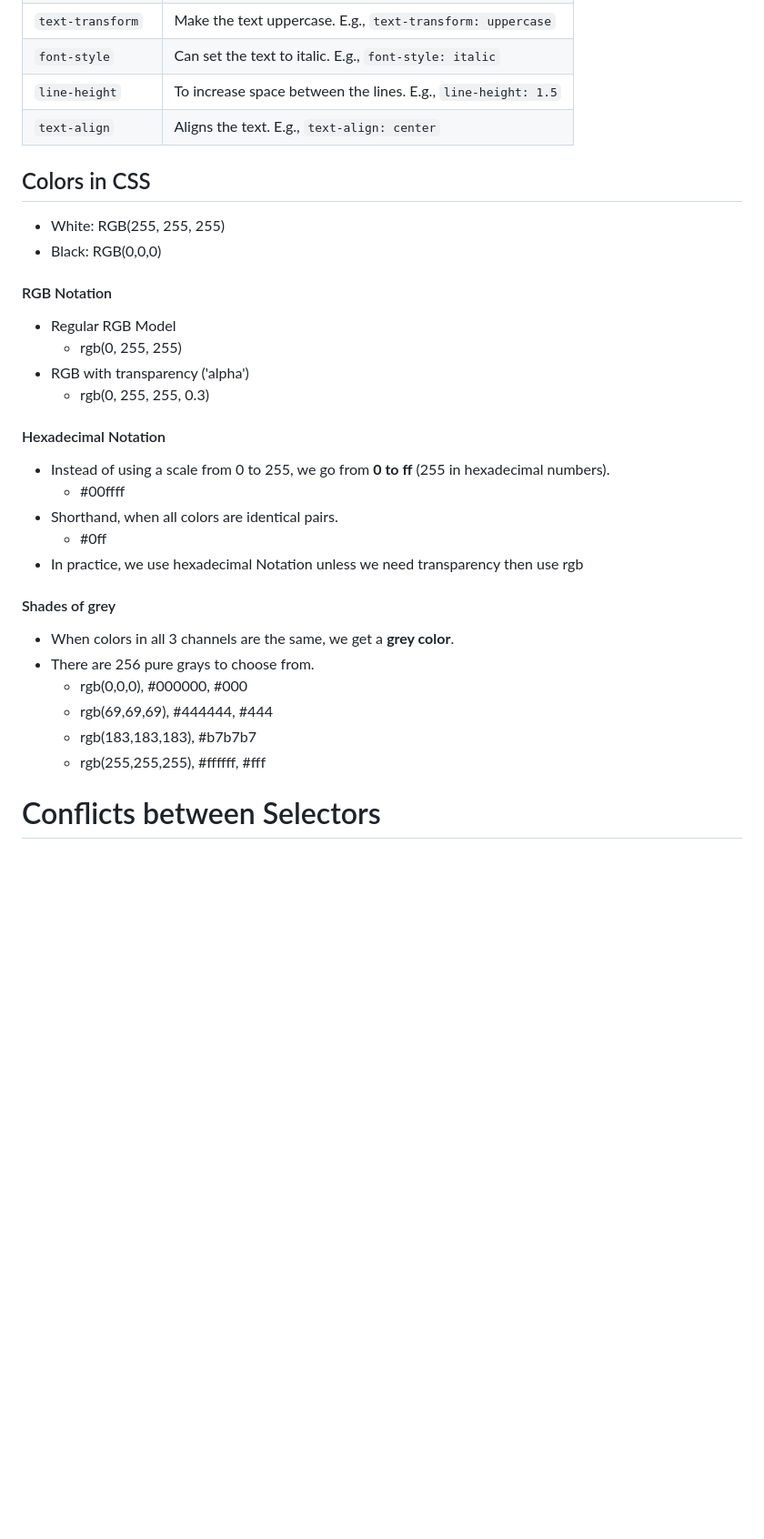
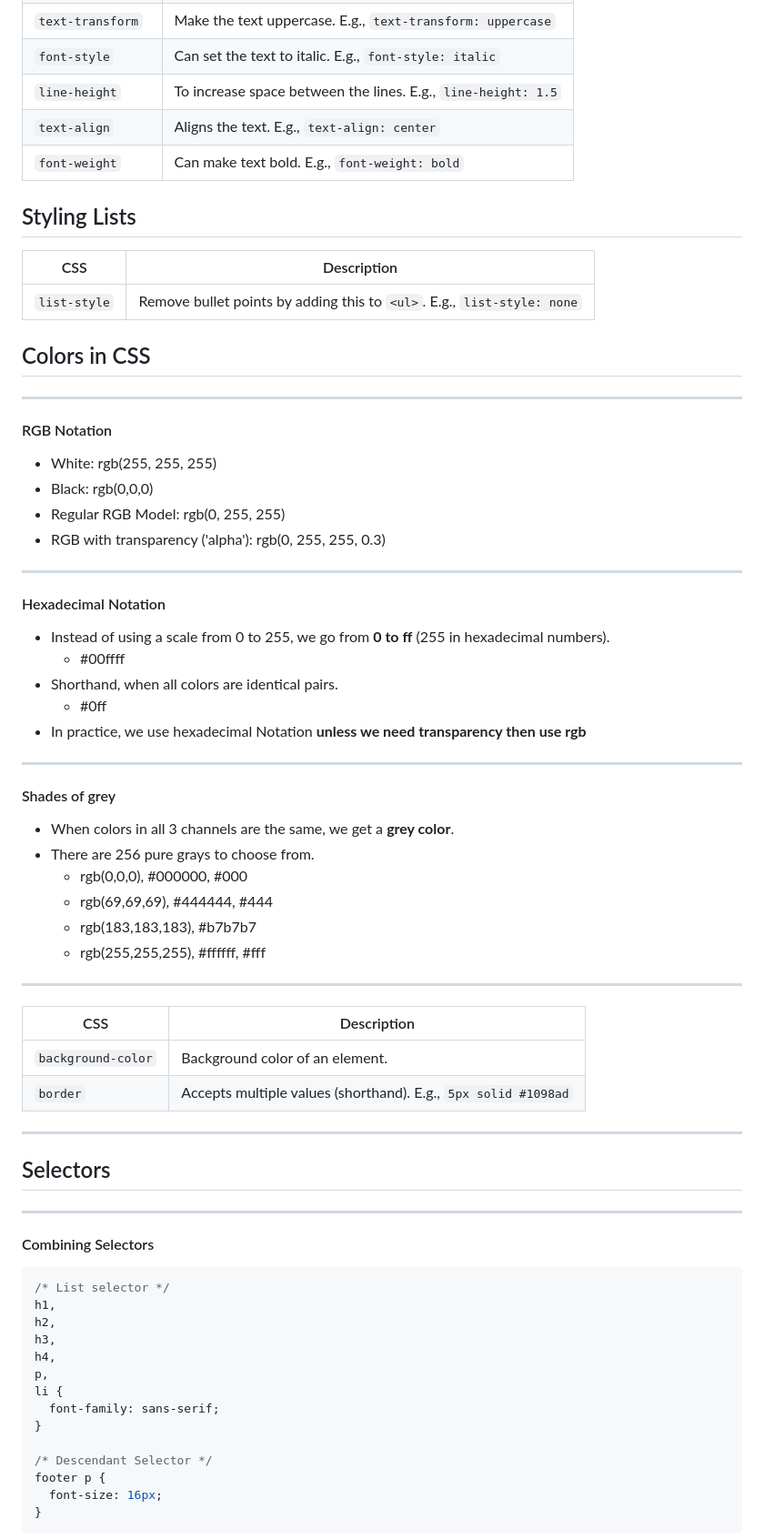
Before and after one commit to LeonLow97-Sandbox/html-and-css-fundamentals, a Markdown page: jonas_schmedtmann/README.md, the part around one of its changes. Shown at 91% size. Rendered like a GitHub page; blank space fills up the shorter version.

````diff
--- a/jonas_schmedtmann/README.md
+++ b/jonas_schmedtmann/README.md
@@ -60,18 +60,26 @@
 | `font-style`      | Can set the text to italic. E.g., `font-style: italic`        |
 | `line-height`     | To increase space between the lines. E.g., `line-height: 1.5` |
 | `text-align`      | Aligns the text. E.g., `text-align: center`                   |
+| `font-weight`     | Can make text bold. E.g., `font-weight: bold`                 |
+
+## Styling Lists
+
+| CSS          | Description                                                             |
+| ------------ | ----------------------------------------------------------------------- |
+| `list-style` | Remove bullet points by adding this to `<ul>`. E.g., `list-style: none` |
 
 ## Colors in CSS
 
-- White: RGB(255, 255, 255)
-- Black: RGB(0,0,0)
+---
 
 #### RGB Notation
 
-- Regular RGB Model
-  - rgb(0, 255, 255)
-- RGB with transparency ('alpha')
-  - rgb(0, 255, 255, 0.3)
+- White: rgb(255, 255, 255)
+- Black: rgb(0,0,0)
+- Regular RGB Model: rgb(0, 255, 255)
+- RGB with transparency ('alpha'): rgb(0, 255, 255, 0.3)
+
+---
 
 #### Hexadecimal Notation
 
@@ -79,7 +87,9 @@
   - #00ffff
 - Shorthand, when all colors are identical pairs.
   - #0ff
-- In practice, we use hexadecimal Notation unless we need transparency then use rgb
+- In practice, we use hexadecimal Notation **unless we need transparency then use rgb**
+
+---
 
 #### Shades of grey
 
@@ -90,4 +100,35 @@
   - rgb(183,183,183), #b7b7b7
   - rgb(255,255,255), #ffffff, #fff
 
-# Conflicts between Selectors
+---
+
+| CSS                | Description                                                    |
+| ------------------ | -------------------------------------------------------------- |
+| `background-color` | Background color of an element.                                |
+| `border`           | Accepts multiple values (shorthand). E.g., `5px solid #1098ad` |
+
+---
+
+## Selectors
+
+---
+
+#### Combining Selectors
+
+```css
+/* List selector */
+h1,
+h2,
+h3,
+h4,
+p,
+li {
+  font-family: sans-serif;
+}
+
+/* Descendant Selector */
+footer p {
+  font-size: 16px;
+}
+```
+
````
Also changed, not shown: other parts of jonas_schmedtmann/README.md (+107 -4 lines).
